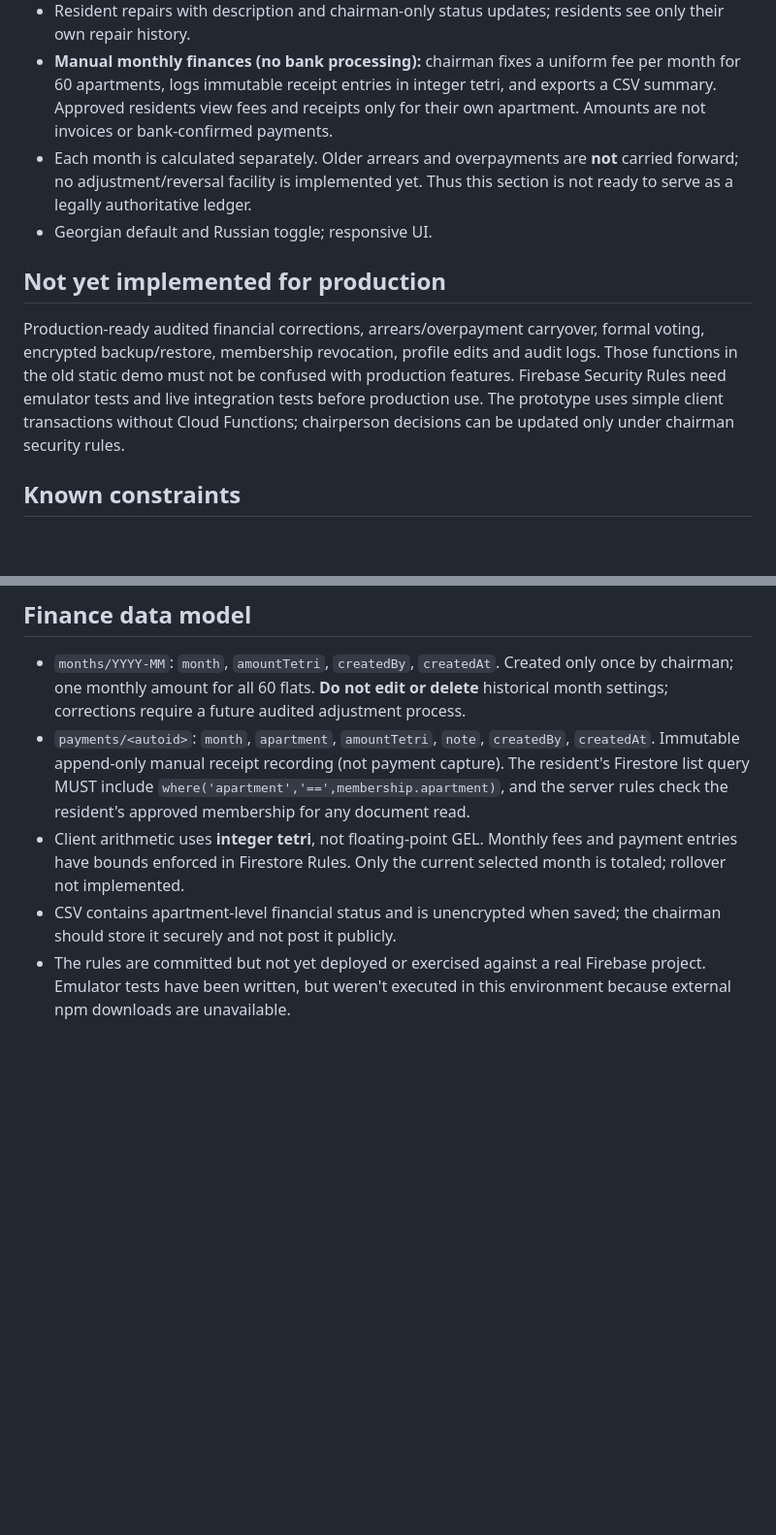
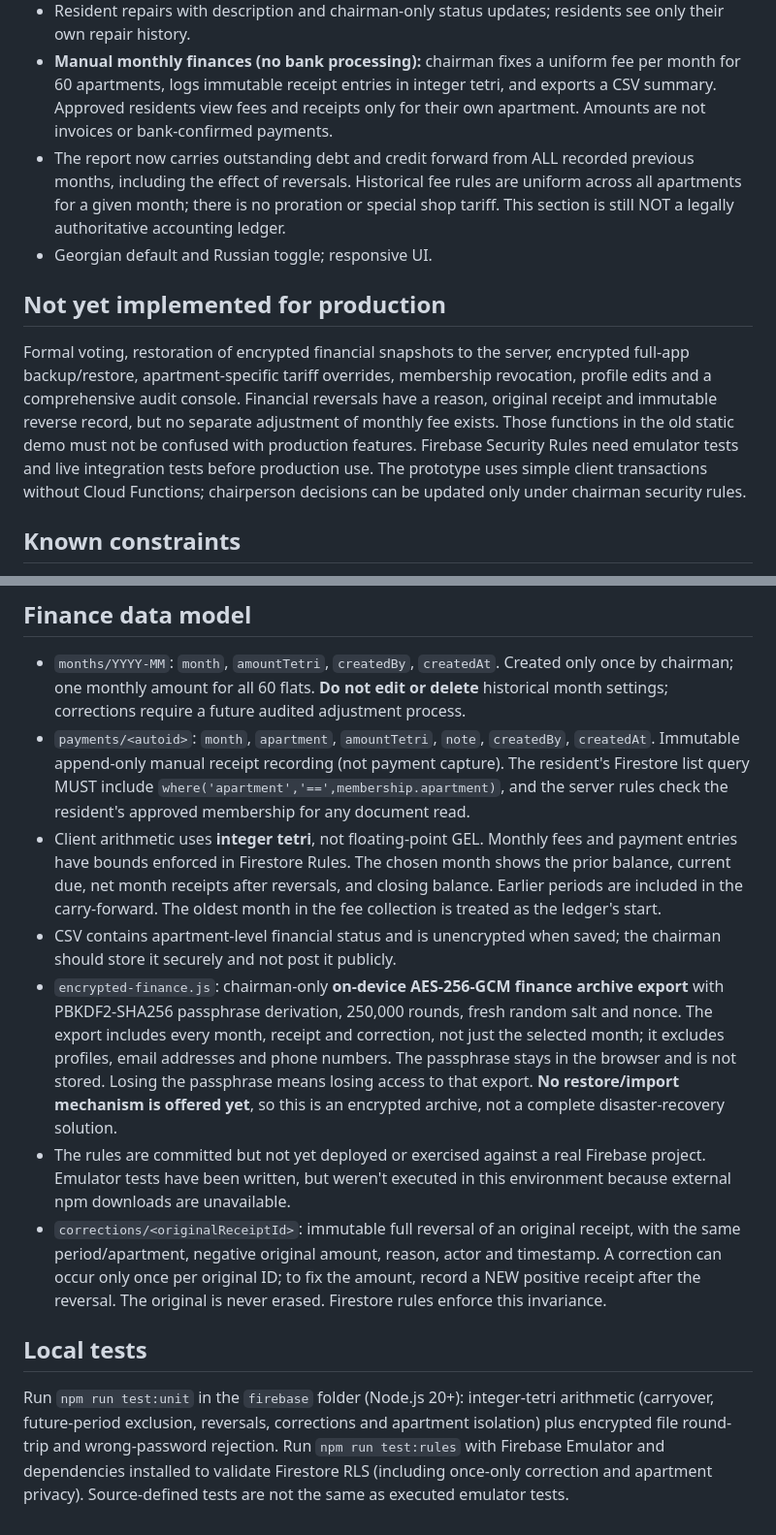
Before and after one commit to zurabsamkharadze-png/khashuri-marketplace, a Markdown page: firebase/README.md, 2 parts joined by grey strips. Shown at 97% size. Drawn GitHub-style; blank space fills up the shorter version.

Commit message:
Document cumulative debt ledger, immutable correction and AES-GCM financial archives with restore limitations

```diff
--- a/firebase/README.md
+++ b/firebase/README.md
@@ -39,12 +39,12 @@
 - Chairman-only announcements for approved residents (not public on an unsecured preview).
 - Resident repairs with description and chairman-only status updates; residents see only their own repair history.
 - **Manual monthly finances (no bank processing):** chairman fixes a uniform fee per month for 60 apartments, logs immutable receipt entries in integer tetri, and exports a CSV summary. Approved residents view fees and receipts only for their own apartment. Amounts are not invoices or bank-confirmed payments.
-- Each month is calculated separately. Older arrears and overpayments are **not** carried forward; no adjustment/reversal facility is implemented yet. Thus this section is not ready to serve as a legally authoritative ledger.
+- The report now carries outstanding debt and credit forward from ALL recorded previous months, including the effect of reversals. Historical fee rules are uniform across all apartments for a given month; there is no proration or special shop tariff. This section is still NOT a legally authoritative accounting ledger.
 - Georgian default and Russian toggle; responsive UI.
 
 ## Not yet implemented for production
 
-Production-ready audited financial corrections, arrears/overpayment carryover, formal voting, encrypted backup/restore, membership revocation, profile edits and audit logs. Those functions in the old static demo must not be confused with production features. Firebase Security Rules need emulator tests and live integration tests before production use. The prototype uses simple client transactions without Cloud Functions; chairperson decisions can be updated only under chairman security rules.
+Formal voting, restoration of encrypted financial snapshots to the server, encrypted full-app backup/restore, apartment-specific tariff overrides, membership revocation, profile edits and a comprehensive audit console. Financial reversals have a reason, original receipt and immutable reverse record, but no separate adjustment of monthly fee exists. Those functions in the old static demo must not be confused with production features. Firebase Security Rules need emulator tests and live integration tests before production use. The prototype uses simple client transactions without Cloud Functions; chairperson decisions can be updated only under chairman security rules.
 
 ## Known constraints
 
@@ -62,6 +62,12 @@ Covered scenarios: logged-out private reads denied; no resident privilege escala
 
 - `months/YYYY-MM`: `month`, `amountTetri`, `createdBy`, `createdAt`. Created only once by chairman; one monthly amount for all 60 flats. **Do not edit or delete** historical month settings; corrections require a future audited adjustment process.
 - `payments/<autoid>`: `month`, `apartment`, `amountTetri`, `note`, `createdBy`, `createdAt`. Immutable append-only manual receipt recording (not payment capture). The resident's Firestore list query MUST include `where('apartment','==',membership.apartment)`, and the server rules check the resident's approved membership for any document read.
-- Client arithmetic uses **integer tetri**, not floating-point GEL. Monthly fees and payment entries have bounds enforced in Firestore Rules. Only the current selected month is totaled; rollover not implemented.
+- Client arithmetic uses **integer tetri**, not floating-point GEL. Monthly fees and payment entries have bounds enforced in Firestore Rules. The chosen month shows the prior balance, current due, net month receipts after reversals, and closing balance. Earlier periods are included in the carry-forward. The oldest month in the fee collection is treated as the ledger's start.
 - CSV contains apartment-level financial status and is unencrypted when saved; the chairman should store it securely and not post it publicly.
+- `encrypted-finance.js`: chairman-only **on-device AES-256-GCM finance archive export** with PBKDF2-SHA256 passphrase derivation, 250,000 rounds, fresh random salt and nonce. The export includes every month, receipt and correction, not just the selected month; it excludes profiles, email addresses and phone numbers. The passphrase stays in the browser and is not stored. Losing the passphrase means losing access to that export. **No restore/import mechanism is offered yet**, so this is an encrypted archive, not a complete disaster-recovery solution.
 - The rules are committed but not yet deployed or exercised against a real Firebase project. Emulator tests have been written, but weren't executed in this environment because external npm downloads are unavailable.
+- `corrections/<originalReceiptId>`: immutable full reversal of an original receipt, with the same period/apartment, negative original amount, reason, actor and timestamp. A correction can occur only once per original ID; to fix the amount, record a NEW positive receipt after the reversal. The original is never erased. Firestore rules enforce this invariance.
+
+## Local tests
+
+Run `npm run test:unit` in the `firebase` folder (Node.js 20+): integer-tetri arithmetic (carryover, future-period exclusion, reversals, corrections and apartment isolation) plus encrypted file round-trip and wrong-password rejection. Run `npm run test:rules` with Firebase Emulator and dependencies installed to validate Firestore RLS (including once-only correction and apartment privacy). Source-defined tests are not the same as executed emulator tests.
```
